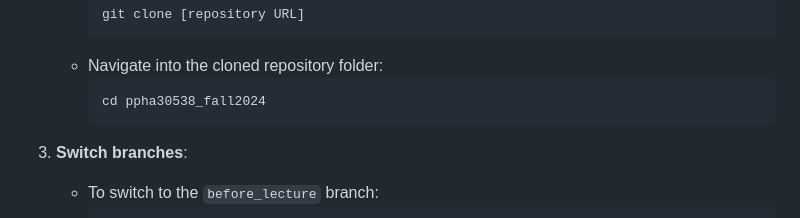
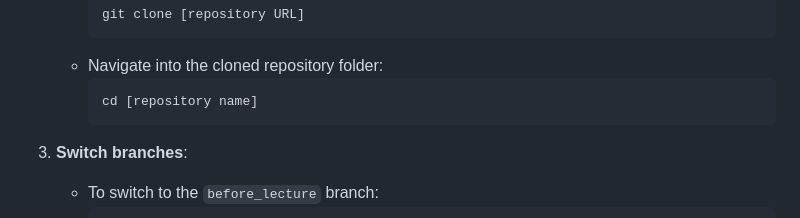
Before and after one commit to uchicago-harris-dap/ppha30538_fall2024, a Markdown page: README.md, the part around the change printed below. Drawn GitHub-style.

````diff
--- a/README.md
+++ b/README.md
@@ -69,7 +68,7 @@ There are two branches in this repository:
      ```
    - Navigate into the cloned repository folder:
      ```bash
-     cd ppha30538_fall2024
+     cd [repository name]
      ```
 
 3. **Switch branches**:
````
Also changed, not shown: other parts of README.md (+0 -1 lines), currentbranch_BEFORE_LECTURE.md (added, +11 -0 lines).
